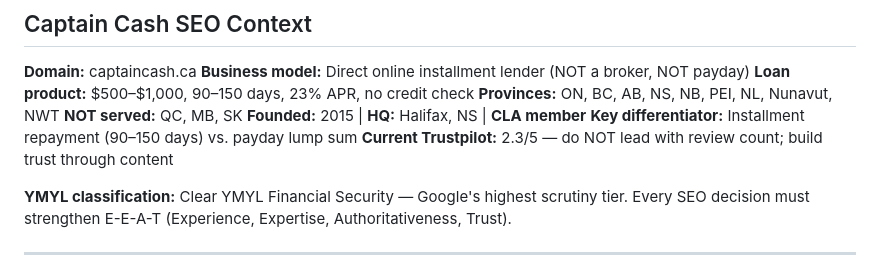
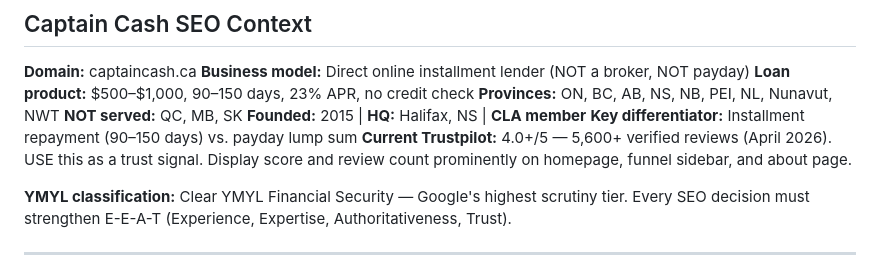
Before and after one commit to ydesjardins-png/captaincash-dev, a Markdown page: skills/SEO.md, the part around the change. Rendered like a GitHub page.

```diff
--- a/skills/SEO.md
+++ b/skills/SEO.md
@@ -26,7 +26,7 @@ Priorities: Authority. Trust. Relevance. Conversion alignment. Not shortcuts.
 **NOT served:** QC, MB, SK
 **Founded:** 2015 | **HQ:** Halifax, NS | **CLA member**
 **Key differentiator:** Installment repayment (90–150 days) vs. payday lump sum
-**Current Trustpilot:** 2.3/5 — do NOT lead with review count; build trust through content
+**Current Trustpilot:** 4.0+/5 — 5,600+ verified reviews (April 2026). USE this as a trust signal. Display score and review count prominently on homepage, funnel sidebar, and about page.
 
 **YMYL classification:** Clear YMYL Financial Security — Google's highest scrutiny tier.
 Every SEO decision must strengthen E-E-A-T (Experience, Expertise, Authoritativeness, Trust).
```
Also changed, not shown: skills/COMPETITORS.md (+5 -4 lines).
